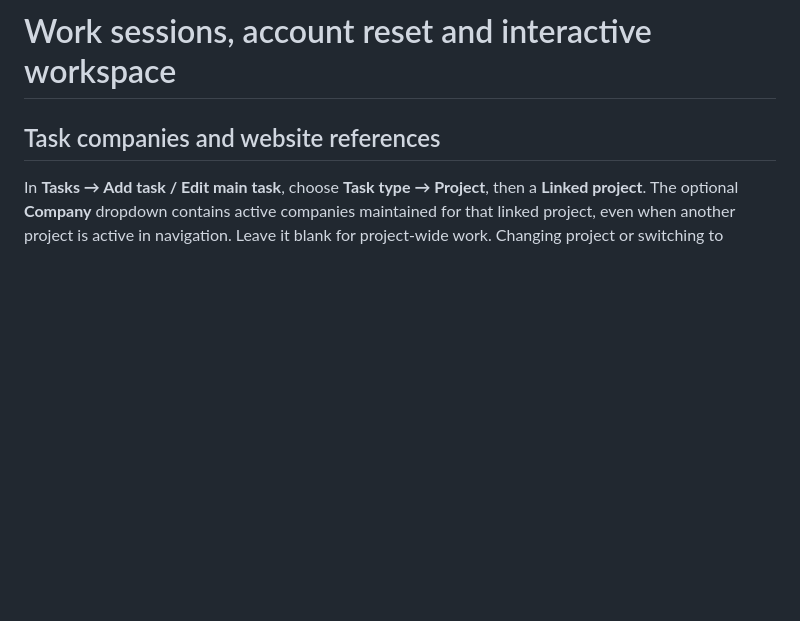
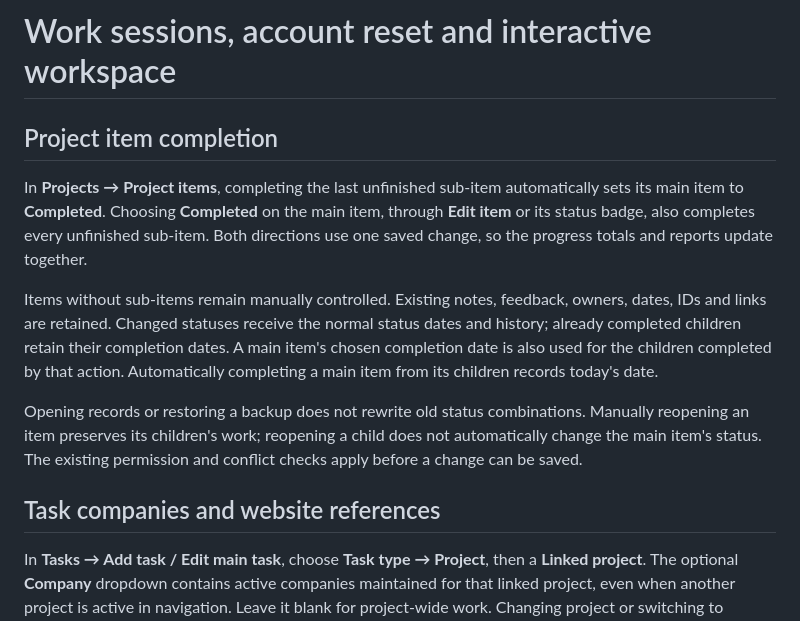
Before and after one commit to losthaidid/mm-tracker, a Markdown page: docs/WORKSPACE-TOOLS.md, the part around the change. GitHub-like rendering; blank space fills up the shorter version.

Commit message:
Synchronize project item and sub-item completion (#150)

```diff
--- a/docs/WORKSPACE-TOOLS.md
+++ b/docs/WORKSPACE-TOOLS.md
@@ -1,4 +1,12 @@
 # Work sessions, account reset and interactive workspace
+
+## Project item completion
+
+In **Projects → Project items**, completing the last unfinished sub-item automatically sets its main item to **Completed**. Choosing **Completed** on the main item, through **Edit item** or its status badge, also completes every unfinished sub-item. Both directions use one saved change, so the progress totals and reports update together.
+
+Items without sub-items remain manually controlled. Existing notes, feedback, owners, dates, IDs and links are retained. Changed statuses receive the normal status dates and history; already completed children retain their completion dates. A main item's chosen completion date is also used for the children completed by that action. Automatically completing a main item from its children records today's date.
+
+Opening records or restoring a backup does not rewrite old status combinations. Manually reopening an item preserves its children's work; reopening a child does not automatically change the main item's status. The existing permission and conflict checks apply before a change can be saved.
 
 ## Task companies and website references
 
```
Also changed, not shown: docs/FILE-MAP.md (+1 -1 lines), docs/images/project-completion.jpg (added), 6 other files.
